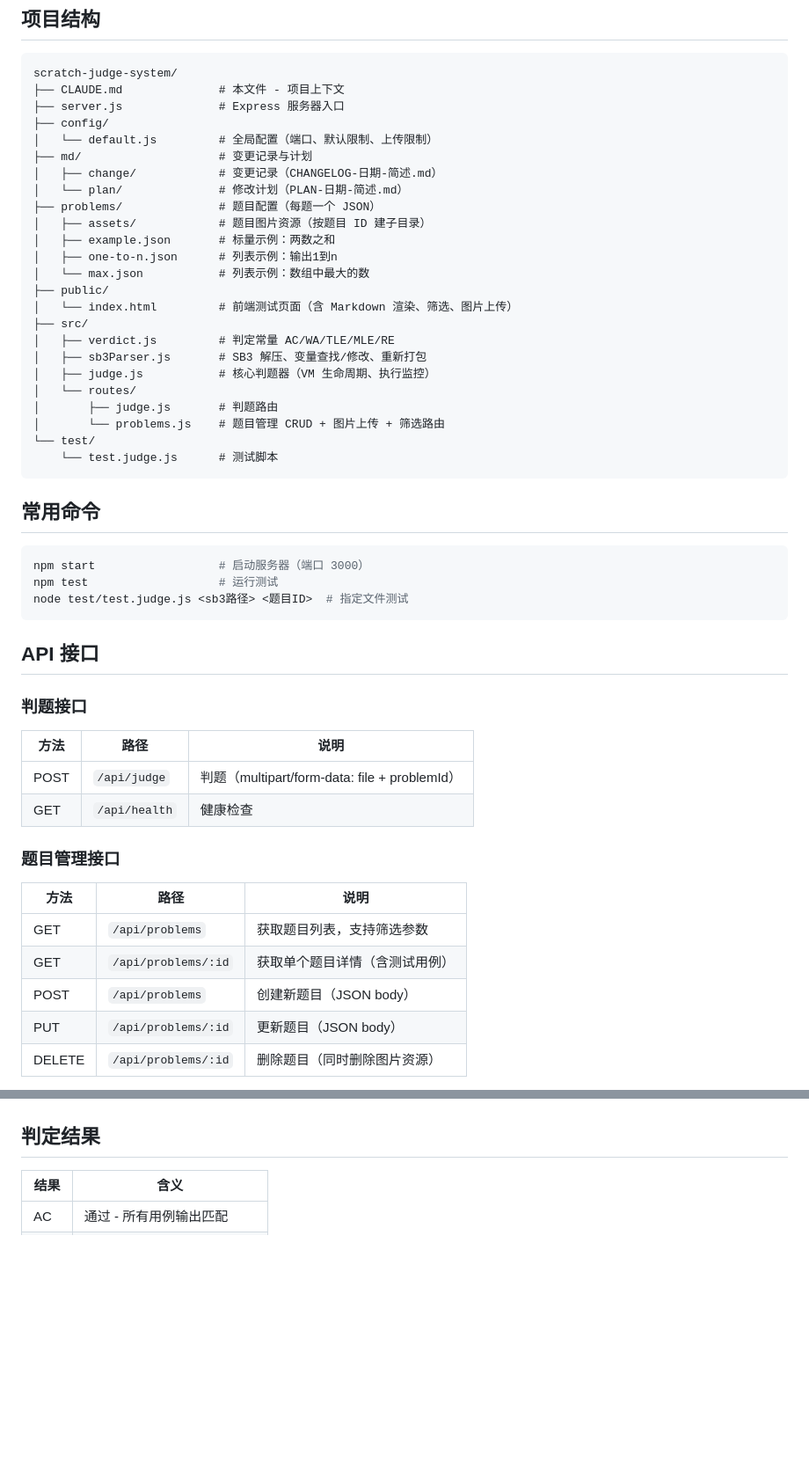
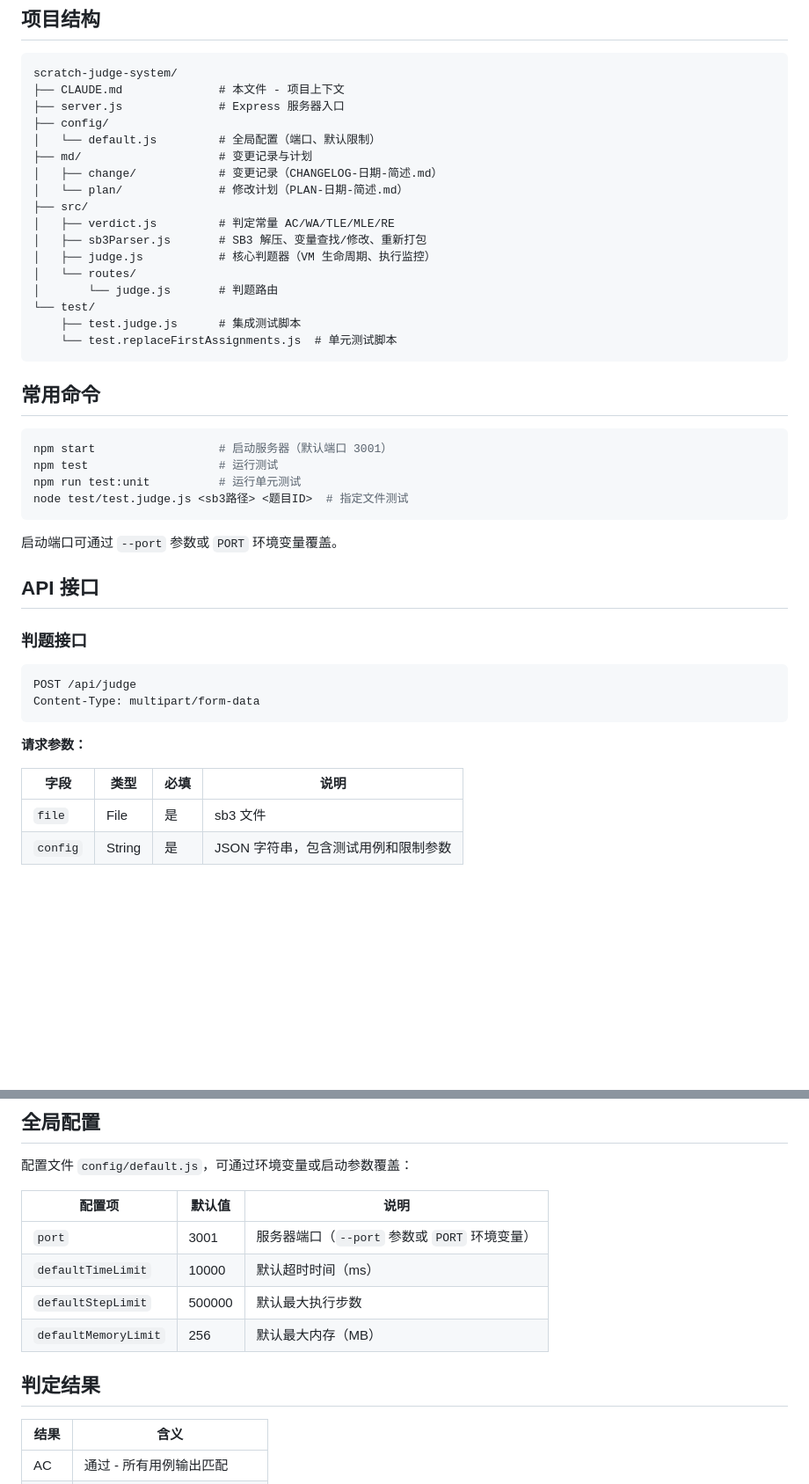
Before and after one commit to hwy2580/scratch-judge-system, a Markdown page: CLAUDE.md, 2 parts joined by grey strips. Shown at 88% size. Rendered like a GitHub page; blank space fills up the shorter version.

````diff
--- a/CLAUDE.md
+++ b/CLAUDE.md
@@ -19,52 +21,45 @@ scratch-judge-system/
 ├── CLAUDE.md              # 本文件 - 项目上下文
 ├── server.js              # Express 服务器入口
 ├── config/
-│   └── default.js         # 全局配置（端口、默认限制、上传限制）
+│   └── default.js         # 全局配置（端口、默认限制）
 ├── md/                    # 变更记录与计划
 │   ├── change/            # 变更记录（CHANGELOG-日期-简述.md）
 │   └── plan/              # 修改计划（PLAN-日期-简述.md）
-├── problems/              # 题目配置（每题一个 JSON）
-│   ├── assets/            # 题目图片资源（按题目 ID 建子目录）
-│   ├── example.json       # 标量示例：两数之和
-│   ├── one-to-n.json      # 列表示例：输出1到n
-│   └── max.json           # 列表示例：数组中最大的数
-├── public/
-│   └── index.html         # 前端测试页面（含 Markdown 渲染、筛选、图片上传）
 ├── src/
 │   ├── verdict.js         # 判定常量 AC/WA/TLE/MLE/RE
 │   ├── sb3Parser.js       # SB3 解压、变量查找/修改、重新打包
 │   ├── judge.js           # 核心判题器（VM 生命周期、执行监控）
 │   └── routes/
-│       ├── judge.js       # 判题路由
-│       └── problems.js    # 题目管理 CRUD + 图片上传 + 筛选路由
+│       └── judge.js       # 判题路由
 └── test/
-    └── test.judge.js      # 测试脚本
+    ├── test.judge.js      # 集成测试脚本
+    └── test.replaceFirstAssignments.js  # 单元测试脚本
 ```
 
 ## 常用命令
 
 ```bash
-npm start                  # 启动服务器（端口 3000）
+npm start                  # 启动服务器（默认端口 3001）
 npm test                   # 运行测试
+npm run test:unit          # 运行单元测试
 node test/test.judge.js <sb3路径> <题目ID>  # 指定文件测试
 ```
+
+启动端口可通过 `--port` 参数或 `PORT` 环境变量覆盖。
 
 ## API 接口
 
 ### 判题接口
 
-| 方法 | 路径 | 说明 |
-|------|------|------|
-| POST | `/api/judge` | 判题（multipart/form-data: file + problemId） |
-| GET | `/api/health` | 健康检查 |
+```
+POST /api/judge
+Content-Type: multipart/form-data
+```
 
-### 题目管理接口
+**请求参数：**
 
-| 方法 | 路径 | 说明 |
-|------|------|------|
-| GET | `/api/problems` | 获取题目列表，支持筛选参数 |
-| GET | `/api/problems/:id` | 获取单个题目详情（含测试用例） |
-| POST | `/api/problems` | 创建新题目（JSON body） |
-| PUT | `/api/problems/:id` | 更新题目（JSON body） |
-| DELETE | `/api/problems/:id` | 删除题目（同时删除图片资源） |
+| 字段 | 类型 | 必填 | 说明 |
+|------|------|------|------|
+| `file` | File | 是 | sb3 文件 |
+| `config` | String | 是 | JSON 字符串，包含测试用例和限制参数 |
 
@@ -146,3 +121,13 @@ node test/test.judge.js <sb3路径> <题目ID>  # 指定文件测试
+## 全局配置
+
+配置文件 `config/default.js`，可通过环境变量或启动参数覆盖：
+
+| 配置项 | 默认值 | 说明 |
+|--------|--------|------|
+| `port` | 3001 | 服务器端口（`--port` 参数或 `PORT` 环境变量） |
+| `defaultTimeLimit` | 10000 | 默认超时时间（ms） |
+| `defaultStepLimit` | 500000 | 默认最大执行步数 |
+| `defaultMemoryLimit` | 256 | 默认最大内存（MB） |
 
 ## 判定结果
 
````
Also changed, not shown: other parts of CLAUDE.md (+47 -87 lines).
